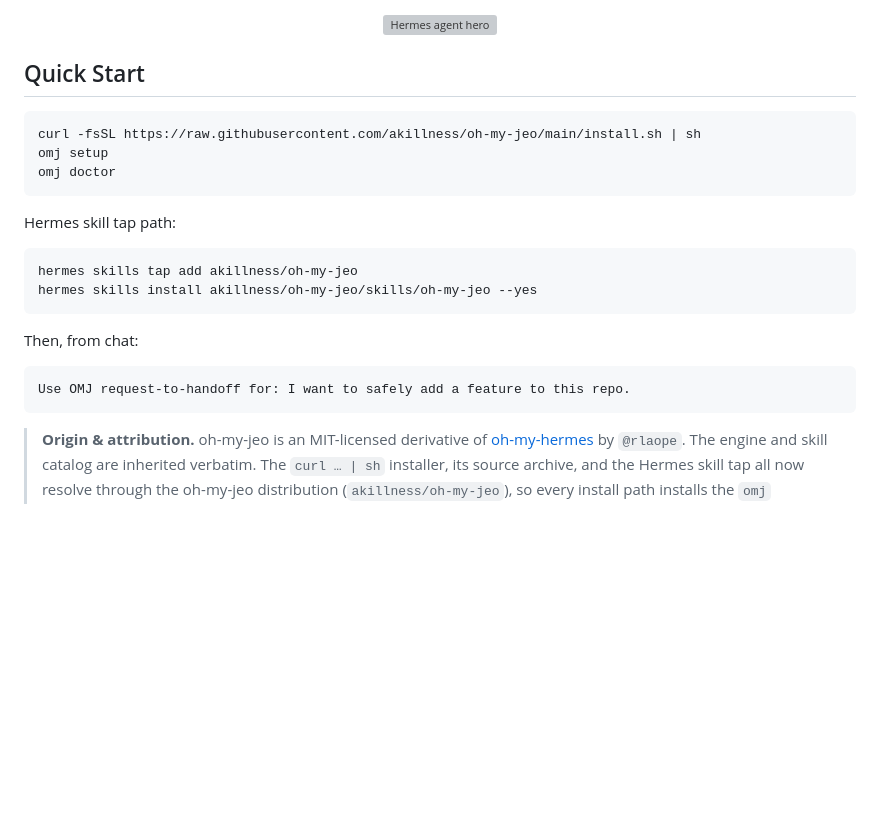
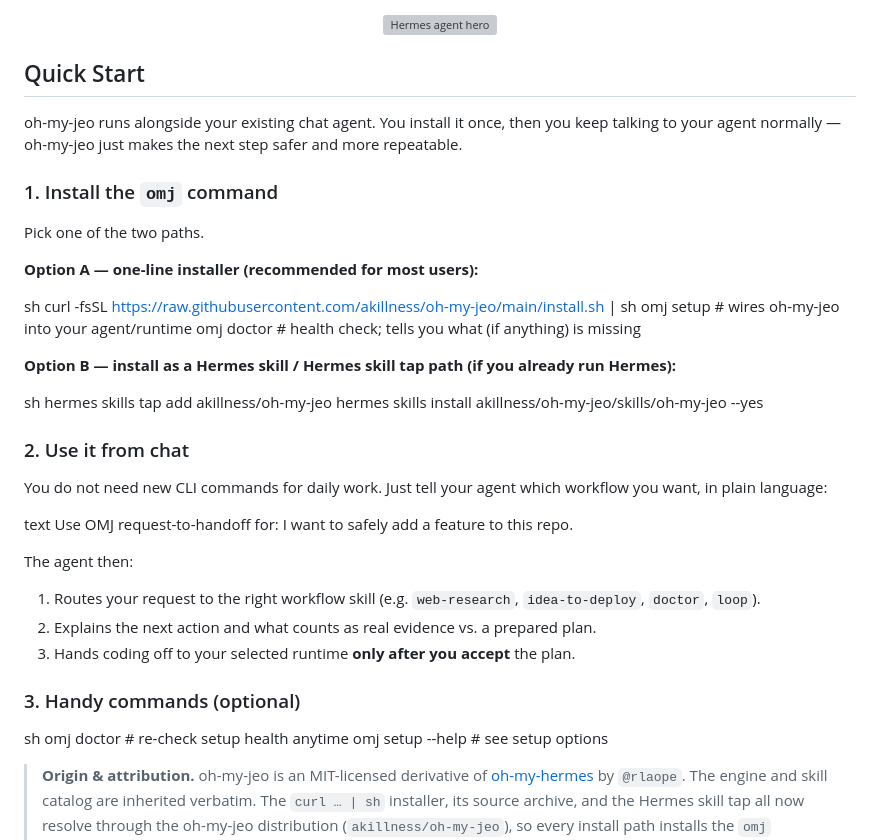
Before and after one commit to akillness/oh-my-jeo, a Markdown page: README.md, the part around the change. Drawn GitHub-style; blank space fills up the shorter version; grey boxes are pictures that could not be loaded.

Commit message:
docs(readme): rewrite Quick Start as a plain-language, step-by-step usage guide
The previous Quick Start dumped four commands and one chat line with little
explanation of what each step did or when to use the Hermes tap path. New users
could not tell whether they needed the curl installer or the Hermes skill, what
`omj setup`/`omj doctor` accomplish, or how daily use actually works.

Restructure the section into three labelled steps: (1) install the `omj` command
via either the one-line installer (Option A) or the Hermes skill tap path
(Option B), each with inline comments explaining the commands; (2) use it from
chat in plain language, with a numbered description of how the agent routes,
explains the evidence boundary, and only hands off coding after acceptance;
(3) optional handy commands. Wording, command identifiers (akillness/oh-my-jeo),
and the bare language-label code style match the rest of the README; the
"Hermes skill tap path" trust-surface phrase is preserved in the Option B label.

Constraint: keep every literal asserted by tests/test_router_content.py::test_first_release_trust_surfaces_are_present (tap path phrase, curl line, tap/install commands, omj setup before omj doctor, the request-to-handoff chat example).
Rejected: convert the README code blocks to triple-backtick fences | the entire README uses bare language labels by convention; fencing only Quick Start would be inconsistent.
Confidence: high
Scope-risk: narrow
Directive: README code blocks use bare `sh`/`text` labels, not  fences — keep that convention when editing this file.
Tested: full suite 879 OK; test_router_content 38 OK; compileall src tests OK; docs workflows --check stale=[]; git diff --check clean.
Not-tested: rendered Markdown appearance on the GitHub Pages site generator.
Signed-off-by: akillness <akillness38@gmail.com>

````diff
--- a/README.md
+++ b/README.md
@@ -39,25 +39,50 @@ oh-my-jeo adds a thin layer of ready-to-use workflows such as `web-research`, `d
 
 ## Quick Start
 
-```sh
+oh-my-jeo runs alongside your existing chat agent. You install it once, then you
+keep talking to your agent normally — oh-my-jeo just makes the next step safer
+and more repeatable.
+
+### 1. Install the `omj` command
+
+Pick one of the two paths.
+
+**Option A — one-line installer (recommended for most users):**
+
+sh
 curl -fsSL https://raw.githubusercontent.com/akillness/oh-my-jeo/main/install.sh | sh
-omj setup
-omj doctor
-```
+omj setup     # wires oh-my-jeo into your agent/runtime
+omj doctor    # health check; tells you what (if anything) is missing
 
-Hermes skill tap path:
 
-```sh
+**Option B — install as a Hermes skill / Hermes skill tap path (if you already run Hermes):**
+
+sh
 hermes skills tap add akillness/oh-my-jeo
 hermes skills install akillness/oh-my-jeo/skills/oh-my-jeo --yes
-```
 
-Then, from chat:
 
-```text
+### 2. Use it from chat
+
+You do not need new CLI commands for daily work. Just tell your agent which
+workflow you want, in plain language:
+
+text
 Use OMJ request-to-handoff for: I want to safely add a feature to this repo.
-```
 
+
+The agent then:
+
+1. Routes your request to the right workflow skill (e.g. `web-research`,
+   `idea-to-deploy`, `doctor`, `loop`).
+2. Explains the next action and what counts as real evidence vs. a prepared plan.
+3. Hands coding off to your selected runtime **only after you accept** the plan.
+
+### 3. Handy commands (optional)
+
+sh
+omj doctor          # re-check setup health anytime
+omj setup --help    # see setup options
 
 > **Origin & attribution.** oh-my-jeo is an MIT-licensed derivative of
 > [oh-my-hermes](https://github.com/rlaope/oh-my-hermes) by `@rlaope`. The
````
